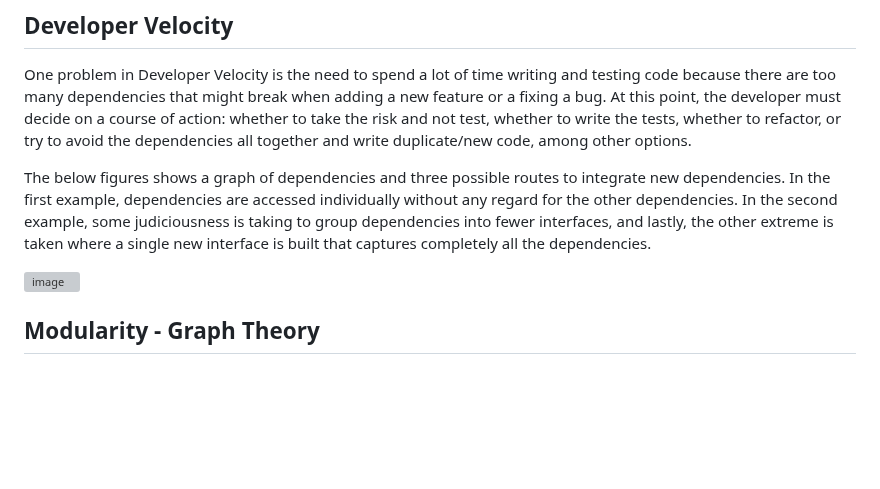
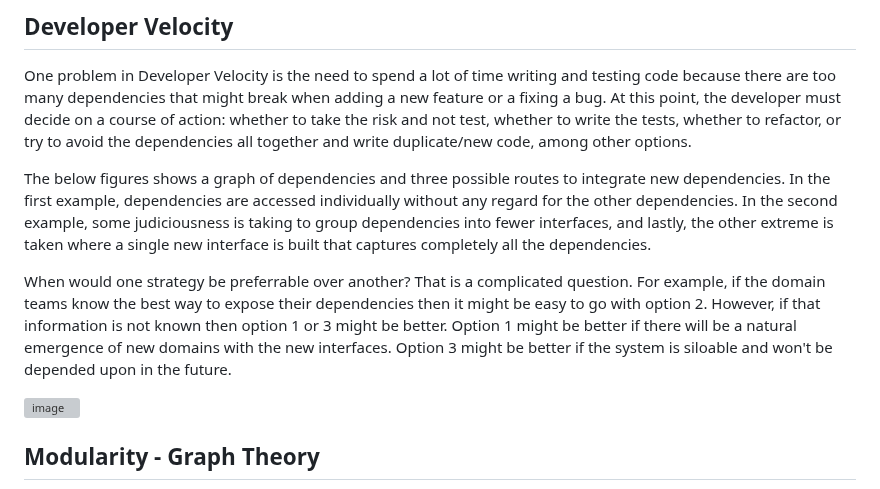
Before and after one commit to Adrianjewell91/decoupler-website, a Markdown page: examples.md, the part around the change. Rendered like a GitHub page; blank space fills up the shorter version; grey boxes are pictures that could not be loaded.

```diff
--- a/examples.md
+++ b/examples.md
@@ -3,6 +3,8 @@
 One problem in Developer Velocity is the need to spend a lot of time writing and testing code because there are too many dependencies that might break when adding a new feature or a fixing a bug. At this point, the developer must decide on a course of action: whether to take the risk and not test, whether to write the tests, whether to refactor, or try to avoid the dependencies all together and write duplicate/new code, among other options.
 
 The below figures shows a graph of dependencies and three possible routes to integrate new dependencies. In the first example, dependencies are accessed individually without any regard for the other dependencies. In the second example, some judiciousness is taking to group dependencies into fewer interfaces, and lastly, the other extreme is taken where a single new interface is built that captures completely all the dependencies.
+
+When would one strategy be preferrable over another? That is a complicated question. For example, if the domain teams know the best way to expose their dependencies then it might be easy to go with option 2. However, if that information is not known then option 1 or 3 might be better. Option 1 might be better if there will be a natural emergence of new domains with the new interfaces. Option 3 might be better if the system is siloable and won't be depended upon in the future.
 
 <img width="997" height="4011" alt="image" src="https://github.com/user-attachments/assets/0d5ae631-11bc-4af1-84dc-1ac7a6bdf5bf" />
 
```
